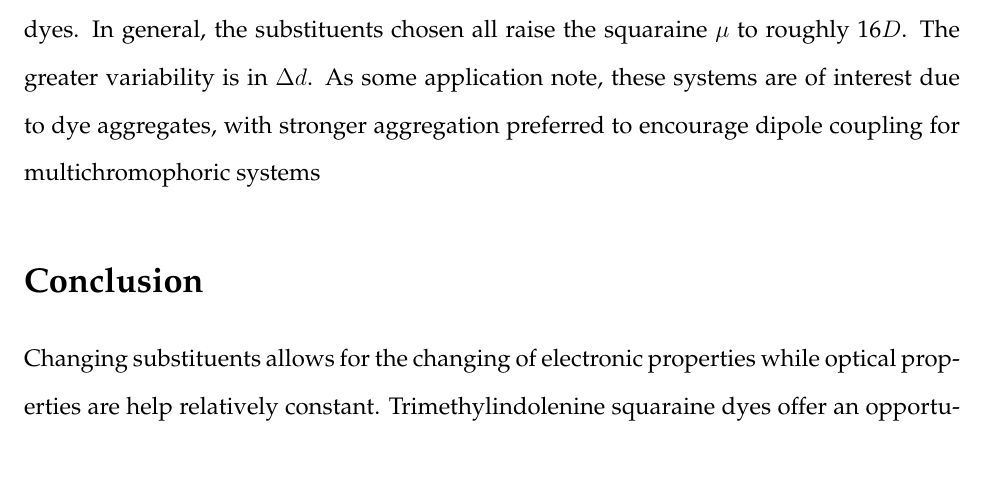
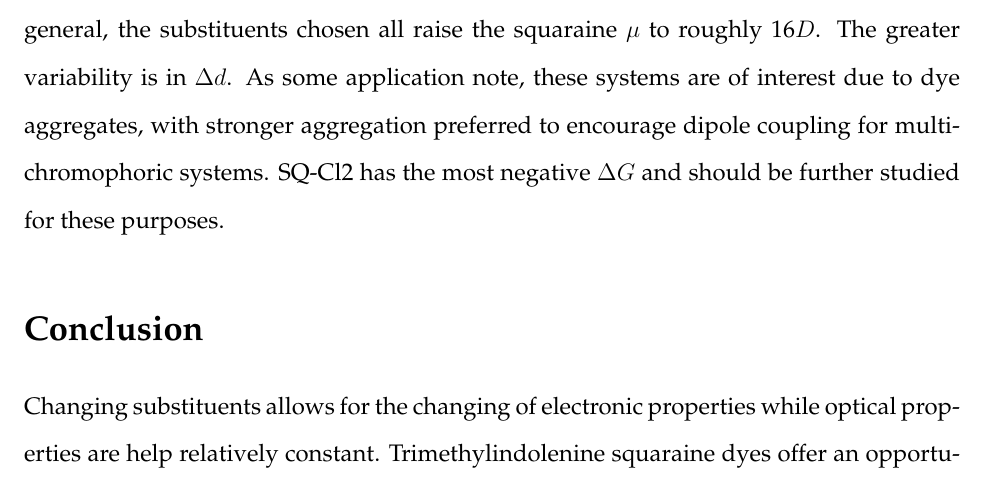
Before and after one commit to germanbarcenas/Manuscript_1, a LaTeX paper (main.tex): part of page 9 of 15, cut so that both start at the same text. Compiled offline with pdfLaTeX.

Commit message:
Updates from Overleaf

```diff
--- a/main.tex
+++ b/main.tex
@@ -150,7 +150,8 @@ The inclusion of solution into the calculation can serve as a measure for likeli
 Although this squaraine dye has potential conformers, trans,anti with $C_{2h}$ symmetry is the dominate population. Cis,syn can be made to be the dominant conformation by adding a substituent to the squaric center. In general, trans,anti conformers have a negligible $\Delta d$ which can be attributed to symmetry of the dye.
 The choice of substituents in this study do not extend the conjugation length and so the absorption peak remains relatively static. This leaves altering of electronic properties as an option without potentially compromising the narrow intense absorption that is characteristic of squaraine dyes.
 In general, the substituents chosen all raise the squaraine $\mu$ to roughly 16$D$. The greater variability is in $\Delta d$.
-As some application note, these systems are of interest due to dye aggregates, with stronger aggregation preferred to encourage dipole coupling for multichromophoric systems
+As some application note, these systems are of interest due to dye aggregates, with stronger aggregation preferred to encourage dipole coupling for multichromophoric systems. SQ-Cl2 has the most negative $\Delta G$ and should be further studied for these purposes.
+
 \section{Conclusion}
 Changing substituents allows for the changing of electronic properties while optical properties are help relatively constant. Trimethylindolenine squaraine dyes offer an opportunity for highly tuned dye applications. Chlorine substituents are an attractive choice for altering the electronic properties of squaraine dyes without altering the photophyiscal properties. Squaraine dyes with substituents bonded to the donating heterocycles should be expected to have a trans,anti conformation in solution. The addition of donating substituents to squaraine can alter the conjugation length of the dye and minutely effect the absorption maximum. Concomitantly, dipole and solvation energies are altered due to the change in polarity associated with
 % %%%%%%%%%%%%%%%%%%%%%%%%%%%%%%%%%%%%%%%%%%%%%%%%%%%%%%%%%%
```
